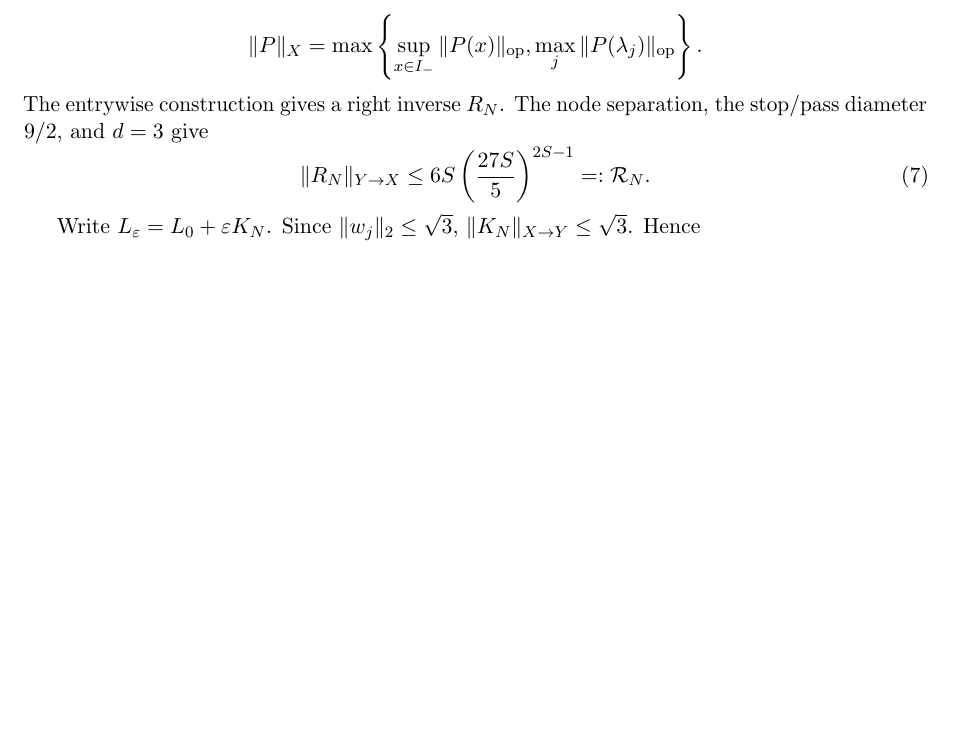
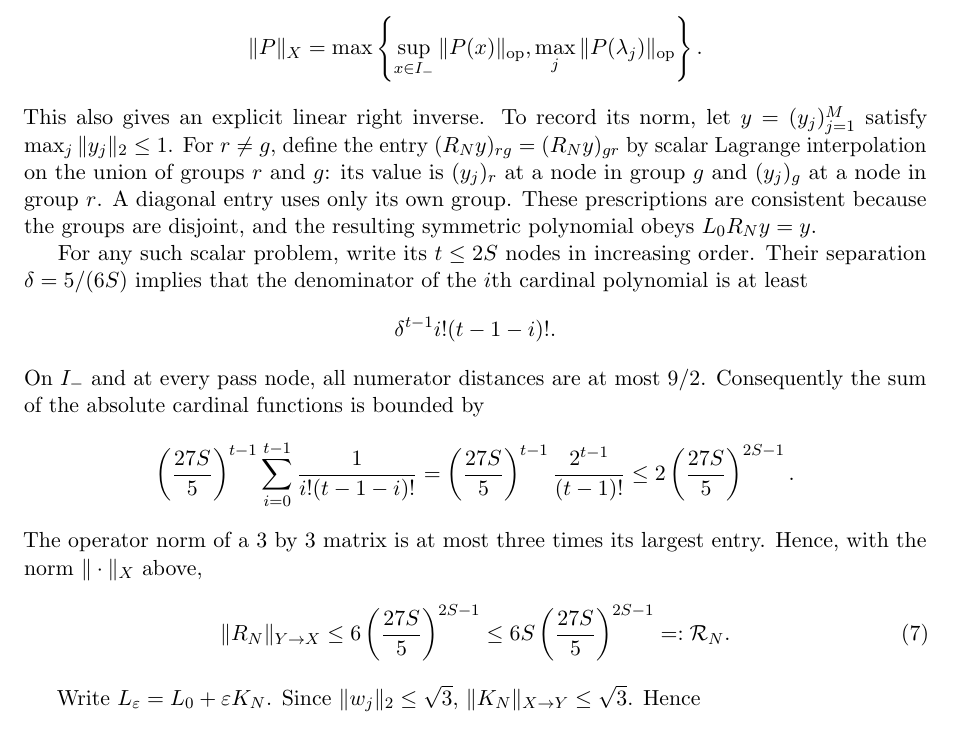
Before and after one commit to lluiseriksson/finite-sample-spectral-certificates, a LaTeX paper (paper_noncommuting/main.tex): part of page 4 of 13, cut so that both start at the same text, the shorter picture padded with empty space. Compiled offline with pdfLaTeX.

Commit message:
Make the interpolation stability bound explicit

```diff
--- a/paper_noncommuting/main.tex
+++ b/paper_noncommuting/main.tex
@@ -269,10 +269,34 @@ Equip the output space with the maximum Euclidean block norm and $\cS_N$ with
  \|P\|_X=\max\left\{\sup_{x\in I_-}\|P(x)\|_{\op},
                      \max_j\|P(\lambda_j)\|_{\op}\right\}.
 \]
-The entrywise construction gives a right inverse $R_N$.  The node separation,
-the stop/pass diameter $9/2$, and $d=3$ give
+This also gives an explicit linear right inverse.  To record its norm, let
+$y=(y_j)_{j=1}^M$ satisfy $\max_j\|y_j\|_2\le1$.  For $r\ne g$, define the
+entry $(R_Ny)_{rg}=(R_Ny)_{gr}$ by scalar Lagrange interpolation on the union
+of groups $r$ and $g$: its value is $(y_j)_r$ at a node in group $g$ and
+$(y_j)_g$ at a node in group $r$.  A diagonal entry uses only its own group.
+These prescriptions are consistent because the groups are disjoint, and the
+resulting symmetric polynomial obeys $L_0R_Ny=y$.
+
+For any such scalar problem, write its $t\le2S$ nodes in increasing order.
+Their separation $\delta=5/(6S)$ implies that the denominator of the $i$th
+cardinal polynomial is at least
+\[
+ \delta^{t-1}i!(t-1-i)!.
+\]
+On $I_-$ and at every pass node, all numerator distances are at most $9/2$.
+Consequently the sum of the absolute cardinal functions is bounded by
+\[
+ \left(\frac{27S}{5}\right)^{t-1}
+ \sum_{i=0}^{t-1}\frac1{i!(t-1-i)!}
+ =\left(\frac{27S}{5}\right)^{t-1}
+   \frac{2^{t-1}}{(t-1)!}
+ \le2\left(\frac{27S}{5}\right)^{2S-1}.
+\]
+The operator norm of a $3$ by $3$ matrix is at most three times its largest
+entry.  Hence, with the norm $\|\cdot\|_X$ above,
 \begin{equation}\label{eq:rightinversebound}
  \|R_N\|_{Y\to X}
+ \le6\left(\frac{27S}{5}\right)^{2S-1}
  \le6S\left(\frac{27S}{5}\right)^{2S-1}=:\mathcal R_N.
 \end{equation}
 
```
Also changed, not shown: programme/ARTIFACT_MANIFEST.md (+1 -1 lines), paper_noncommuting/noncommuting_filters_draft.pdf.
